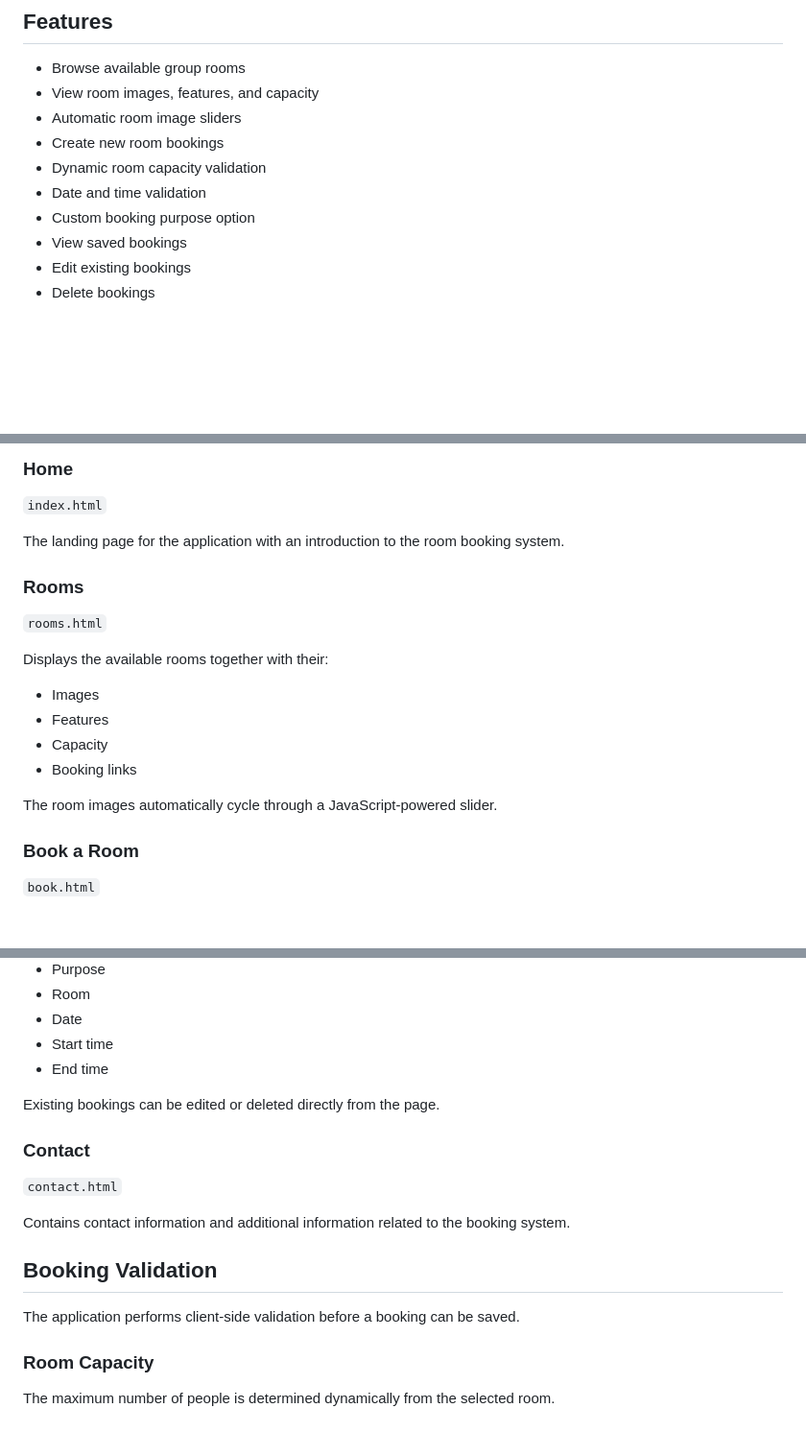
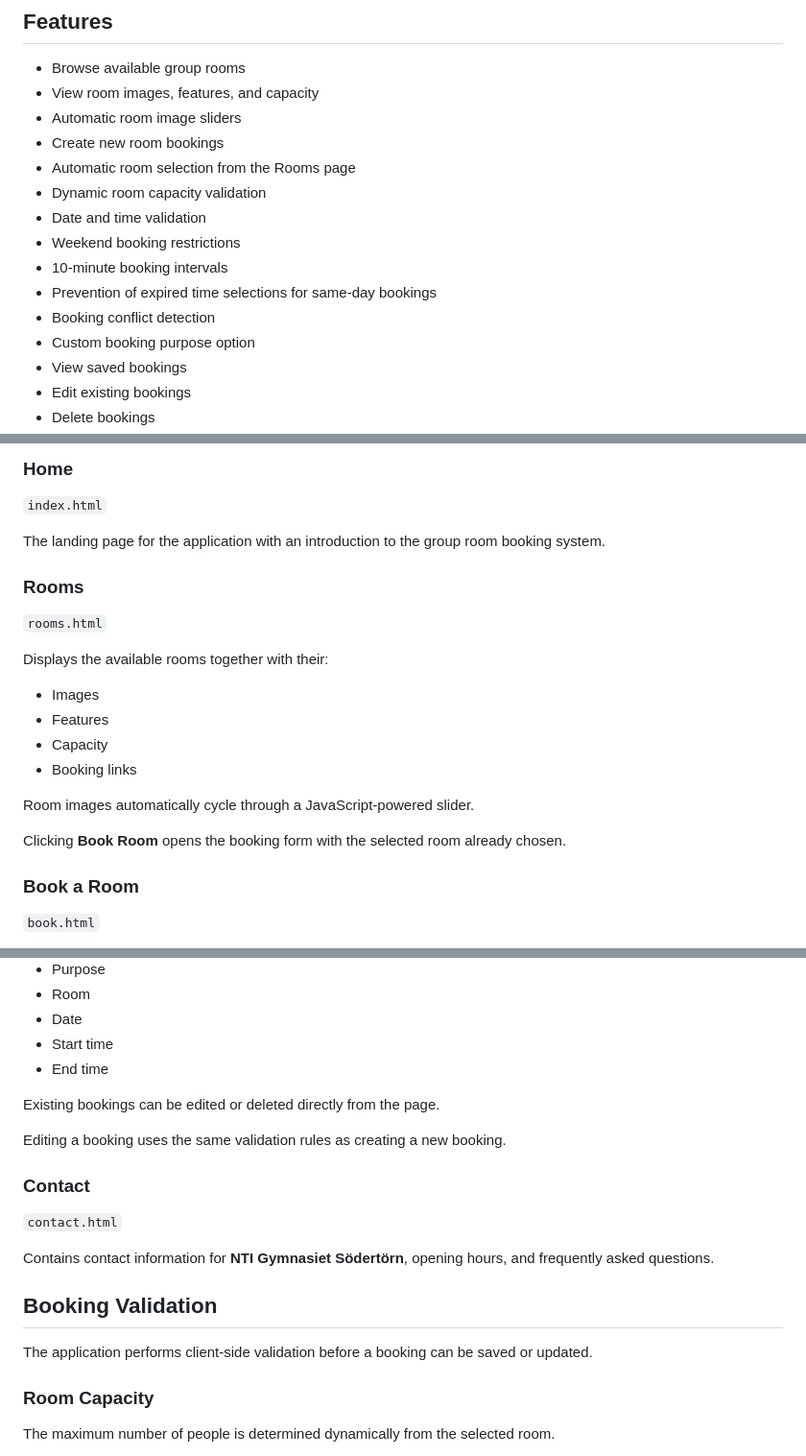
Before and after one commit to Dannio258/GroupRoomBooking, a Markdown page: README.md, 3 parts joined by grey strips. Shown at 96% size. GitHub-like rendering; blank space fills up the shorter version.

```diff
--- a/README.md
+++ b/README.md
@@ -10,8 +10,13 @@ The website allows students to browse available group rooms, create reservations
 * View room images, features, and capacity
 * Automatic room image sliders
 * Create new room bookings
+* Automatic room selection from the Rooms page
 * Dynamic room capacity validation
 * Date and time validation
+* Weekend booking restrictions
+* 10-minute booking intervals
+* Prevention of expired time selections for same-day bookings
+* Booking conflict detection
 * Custom booking purpose option
 * View saved bookings
 * Edit existing bookings
@@ -38,7 +43,7 @@ Tailwind CSS is loaded through the browser CDN, so the project does not require
 
 `index.html`
 
-The landing page for the application with an introduction to the room booking system.
+The landing page for the application with an introduction to the group room booking system.
 
 ### Rooms
 
@@ -51,7 +56,9 @@ Displays the available rooms together with their:
 * Capacity
 * Booking links
 
-The room images automatically cycle through a JavaScript-powered slider.
+Room images automatically cycle through a JavaScript-powered slider.
+
+Clicking **Book Room** opens the booking form with the selected room already chosen.
 
 ### Book a Room
 
@@ -97,15 +106,17 @@ Each booking contains:
 
 Existing bookings can be edited or deleted directly from the page.
 
+Editing a booking uses the same validation rules as creating a new booking.
+
 ### Contact
 
 `contact.html`
 
-Contains contact information and additional information related to the booking system.
+Contains contact information for **NTI Gymnasiet Södertörn**, opening hours, and frequently asked questions.
 
 ## Booking Validation
 
-The application performs client-side validation before a booking can be saved.
+The application performs client-side validation before a booking can be saved or updated.
 
 ### Room Capacity
 
```
Also changed, not shown: other parts of README.md (+74 -8 lines).
